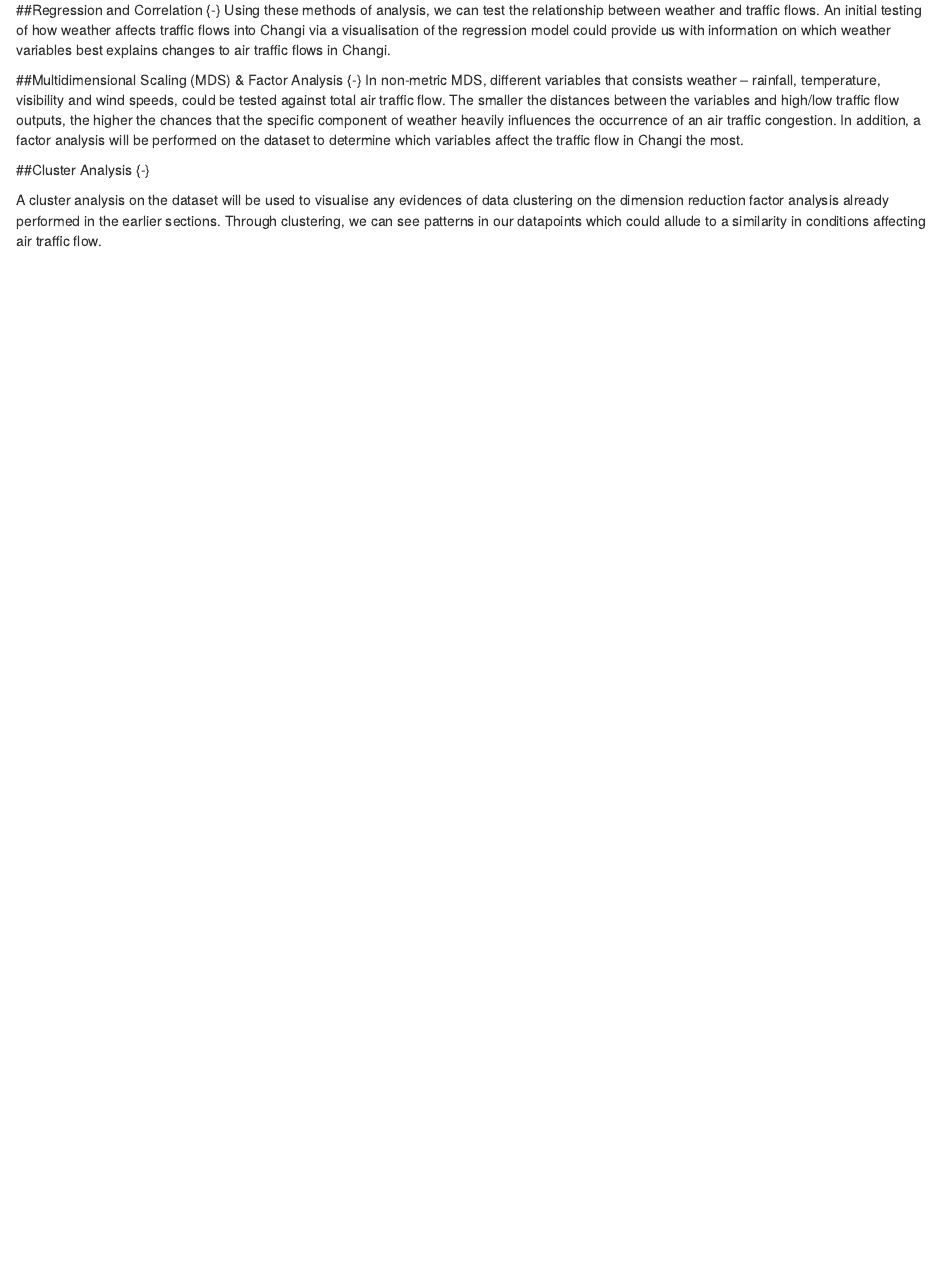
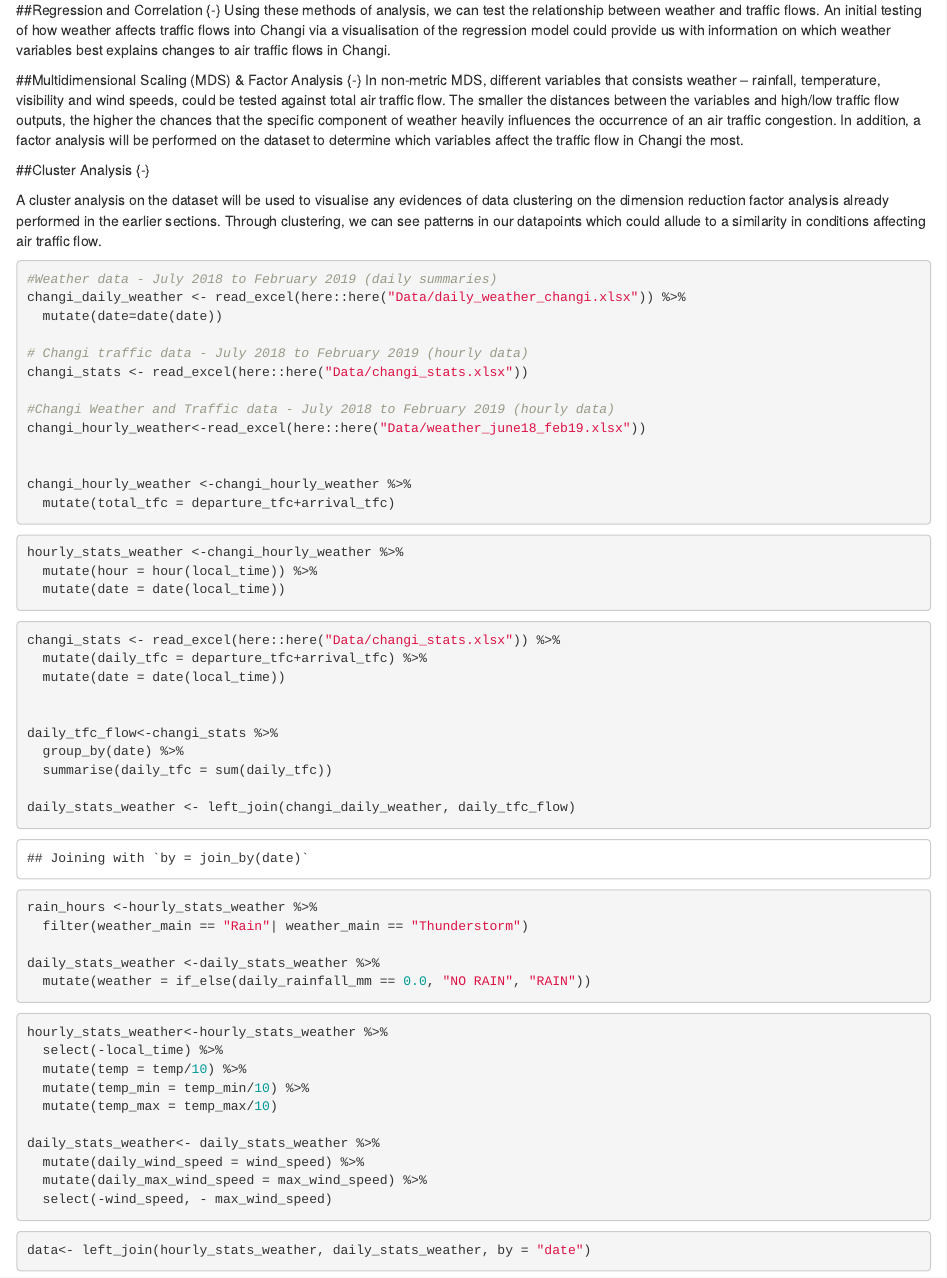
Before and after one commit to ftnznrh/final-cua, an R Markdown document (01-analysis-methods.Rmd): the page in a window 1100 px wide, from 190 px down. Rendered offline with R 4.5, knitr and Pandoc, with nearby package versions; drawn as R Markdown's standard HTML page in place of the format the file asks for.

Commit message:
final version

````diff
--- a/01-analysis-methods.Rmd
+++ b/01-analysis-methods.Rmd
@@ -14,3 +14,8 @@ In addition, a factor analysis will be performed on the dataset to determine whi
 ##Cluster Analysis {-}
 
 A cluster analysis on the dataset will be used to visualise any evidences of data clustering on the dimension reduction factor analysis already performed in the earlier sections. Through clustering, we can see patterns in our datapoints which could allude to a similarity in conditions affecting air traffic flow.
+
+
+
+
+```{r include = FALSE}
@@ -16,0 +32,74 @@ A cluster analysis on the dataset will be used to visualise any evidences of dat
+```{r}
+#Weather data - July 2018 to February 2019 (daily summaries)
+changi_daily_weather <- read_excel(here::here("Data/daily_weather_changi.xlsx")) %>%
+  mutate(date=date(date))
+
+# Changi traffic data - July 2018 to February 2019 (hourly data)
+changi_stats <- read_excel(here::here("Data/changi_stats.xlsx"))
+
+#Changi Weather and Traffic data - July 2018 to February 2019 (hourly data)
+changi_hourly_weather<-read_excel(here::here("Data/weather_june18_feb19.xlsx"))
+
+
+changi_hourly_weather <-changi_hourly_weather %>%
+  mutate(total_tfc = departure_tfc+arrival_tfc)
+```
+
+
+
+```{r}
+
+hourly_stats_weather <-changi_hourly_weather %>%
+  mutate(hour = hour(local_time)) %>%
+  mutate(date = date(local_time))
+
+```
+
+
+```{r}
+
+changi_stats <- read_excel(here::here("Data/changi_stats.xlsx")) %>%
+  mutate(daily_tfc = departure_tfc+arrival_tfc) %>%
+  mutate(date = date(local_time))
+
+
+daily_tfc_flow<-changi_stats %>%
+  group_by(date) %>%
+  summarise(daily_tfc = sum(daily_tfc))
+
+daily_stats_weather <- left_join(changi_daily_weather, daily_tfc_flow)
+```
+
+
+```{r}
+
+rain_hours <-hourly_stats_weather %>%
+  filter(weather_main == "Rain"| weather_main == "Thunderstorm")
+
+daily_stats_weather <-daily_stats_weather %>%
+  mutate(weather = if_else(daily_rainfall_mm == 0.0, "NO RAIN", "RAIN"))
+
+
+```
+
+
+
+```{r}
+hourly_stats_weather<-hourly_stats_weather %>%
+  select(-local_time) %>%
+  mutate(temp = temp/10) %>%
+  mutate(temp_min = temp_min/10) %>%
+  mutate(temp_max = temp_max/10)
+
+daily_stats_weather<- daily_stats_weather %>%
+  mutate(daily_wind_speed = wind_speed) %>%
+  mutate(daily_max_wind_speed = max_wind_speed) %>%
+  select(-wind_speed, - max_wind_speed)
+```
+
+
+
+
+```{r}
+data<- left_join(hourly_stats_weather, daily_stats_weather, by = "date")
+```
````
Also changed, not shown: 05-cluster-analysis.Rmd (+1 -1 lines), 06-findings.Rmd (+5 -0 lines), 01-analysis-methods.Rmd (10 more changed lines), 24 other files.
